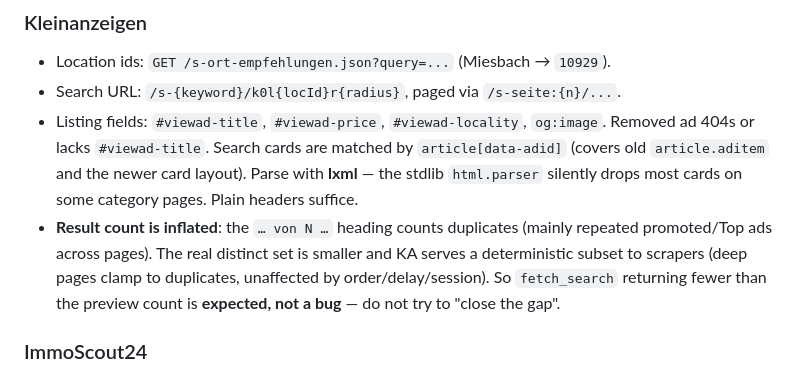
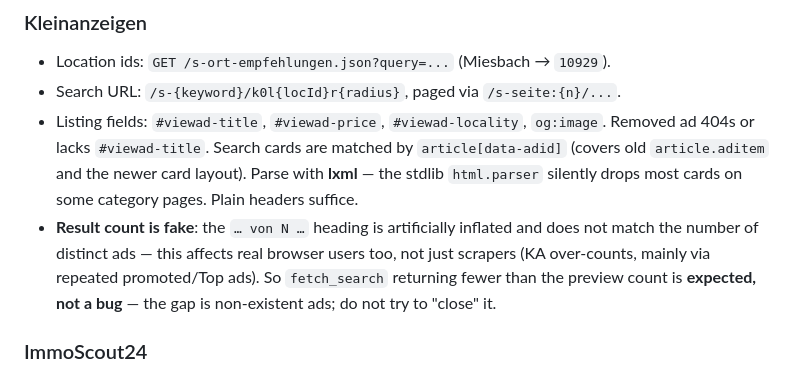
Before and after one commit to korbinianbauer/crapper, a Markdown page: CLAUDE.md, the part around the change. GitHub-like rendering.

Commit message:
Clarify: Kleinanzeigen result count is fake for browser users too
Not a scraper-specific clamp — the displayed "von N" count is simply inflated
and exceeds the real number of distinct ads even in a normal browser.

Co-Authored-By: Claude Opus 4.8 <noreply@anthropic.com>

```diff
--- a/CLAUDE.md
+++ b/CLAUDE.md
@@ -118,11 +118,11 @@ schema (no `trackers.source` column). No backward compatibility is maintained.
   by `article[data-adid]` (covers old `article.aditem` and the newer card layout).
   Parse with **lxml** — the stdlib `html.parser` silently drops most cards on some
   category pages. Plain headers suffice.
-- **Result count is inflated**: the `… von N …` heading counts duplicates (mainly
-  repeated promoted/Top ads across pages). The real distinct set is smaller and
-  KA serves a deterministic subset to scrapers (deep pages clamp to duplicates,
-  unaffected by order/delay/session). So `fetch_search` returning fewer than the
-  preview count is **expected, not a bug** — do not try to "close the gap".
+- **Result count is fake**: the `… von N …` heading is artificially inflated and
+  does not match the number of distinct ads — this affects real browser users too,
+  not just scrapers (KA over-counts, mainly via repeated promoted/Top ads). So
+  `fetch_search` returning fewer than the preview count is **expected, not a bug**
+  — the gap is non-existent ads; do not try to "close" it.
 
 ### ImmoScout24
 - Locations: `GET https://www.immobilienscout24.de/geoautocomplete/v3/locations.json?i=…`
```
